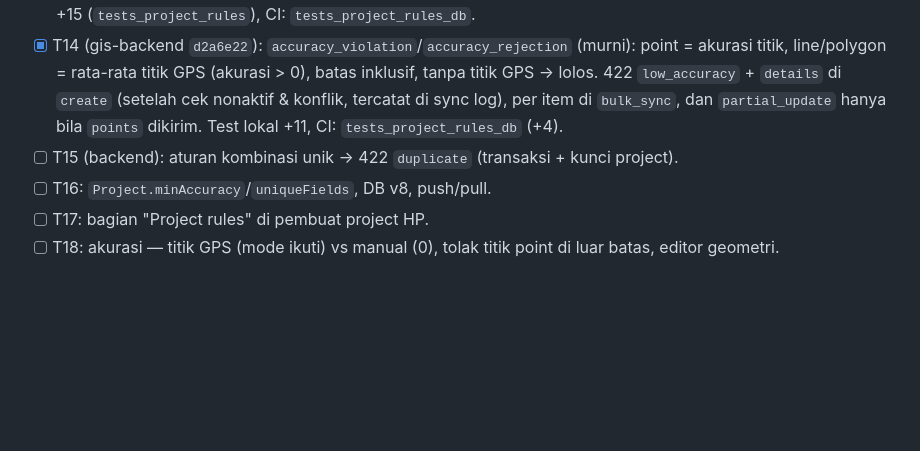
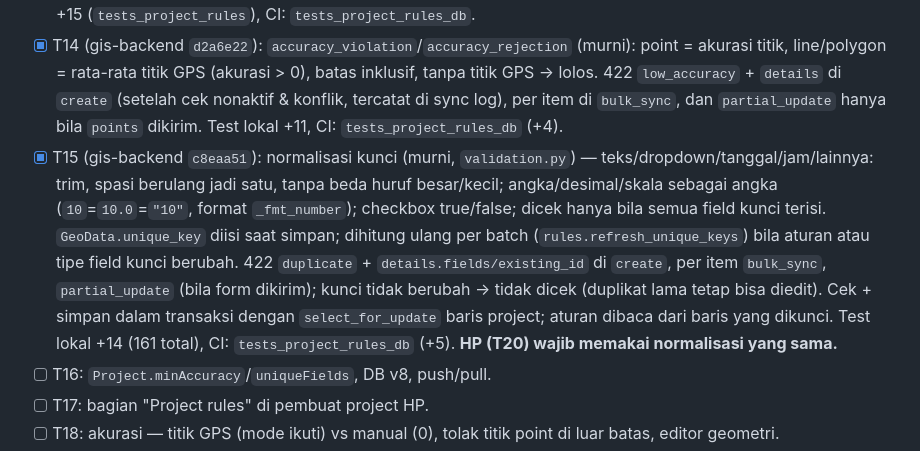
Before and after one commit to SandiRizqi/terestria, a Markdown page: tasks/todo.md, the part around the change. Rendered like a GitHub page; blank space fills up the shorter version.

Commit message:
docs(tasks): T15 selesai (gis-backend c8eaa51)
Co-Authored-By: Claude Opus 5.5 <noreply@anthropic.com>

```diff
--- a/tasks/todo.md
+++ b/tasks/todo.md
@@ -31,7 +31,7 @@ Baseline: `flutter test` 735, `flutter analyze` 0 error / 29 warning · backend
 ## Fase 3 — Aturan project
 - [x] T13 (gis-backend `8a6c096`): `Project.min_accuracy` (0,01–500 m, null = tanpa aturan), `Project.unique_fields` (≤ 5 label, bukan foto/teks panjang), `GeoData.unique_key` = SHA-256 kunci ternormalisasi (panjang tetap, aman untuk indeks) + indeks parsial `(project, unique_key)`; migrasi `0023` manual, cek offline: tidak ada migrasi tertunda. Serializer: camelCase/snake_case, respons camelCase, 400 dengan pesan per field; `unique_fields` hanya dicek bila dikirim (app lama yang mengubah form tidak ditolak, aturan tersimpan dibiarkan). Test lokal +15 (`tests_project_rules`), CI: `tests_project_rules_db`.
 - [x] T14 (gis-backend `d2a6e22`): `accuracy_violation`/`accuracy_rejection` (murni): point = akurasi titik, line/polygon = rata-rata titik GPS (akurasi > 0), batas inklusif, tanpa titik GPS → lolos. 422 `low_accuracy` + `details` di `create` (setelah cek nonaktif & konflik, tercatat di sync log), per item di `bulk_sync`, dan `partial_update` hanya bila `points` dikirim. Test lokal +11, CI: `tests_project_rules_db` (+4).
-- [ ] T15 (backend): aturan kombinasi unik → 422 `duplicate` (transaksi + kunci project).
+- [x] T15 (gis-backend `c8eaa51`): normalisasi kunci (murni, `validation.py`) — teks/dropdown/tanggal/jam/lainnya: trim, spasi berulang jadi satu, tanpa beda huruf besar/kecil; angka/desimal/skala sebagai angka (`10`=`10.0`=`"10"`, format `_fmt_number`); checkbox true/false; dicek hanya bila semua field kunci terisi. `GeoData.unique_key` diisi saat simpan; dihitung ulang per batch (`rules.refresh_unique_keys`) bila aturan atau tipe field kunci berubah. 422 `duplicate` + `details.fields/existing_id` di `create`, per item `bulk_sync`, `partial_update` (bila form dikirim); kunci tidak berubah → tidak dicek (duplikat lama tetap bisa diedit). Cek + simpan dalam transaksi dengan `select_for_update` baris project; aturan dibaca dari baris yang dikunci. Test lokal +14 (161 total), CI: `tests_project_rules_db` (+5). **HP (T20) wajib memakai normalisasi yang sama.**
 - [ ] T16: `Project.minAccuracy`/`uniqueFields`, DB v8, push/pull.
 - [ ] T17: bagian "Project rules" di pembuat project HP.
 - [ ] T18: akurasi — titik GPS (mode ikuti) vs manual (0), tolak titik point di luar batas, editor geometri.
```
